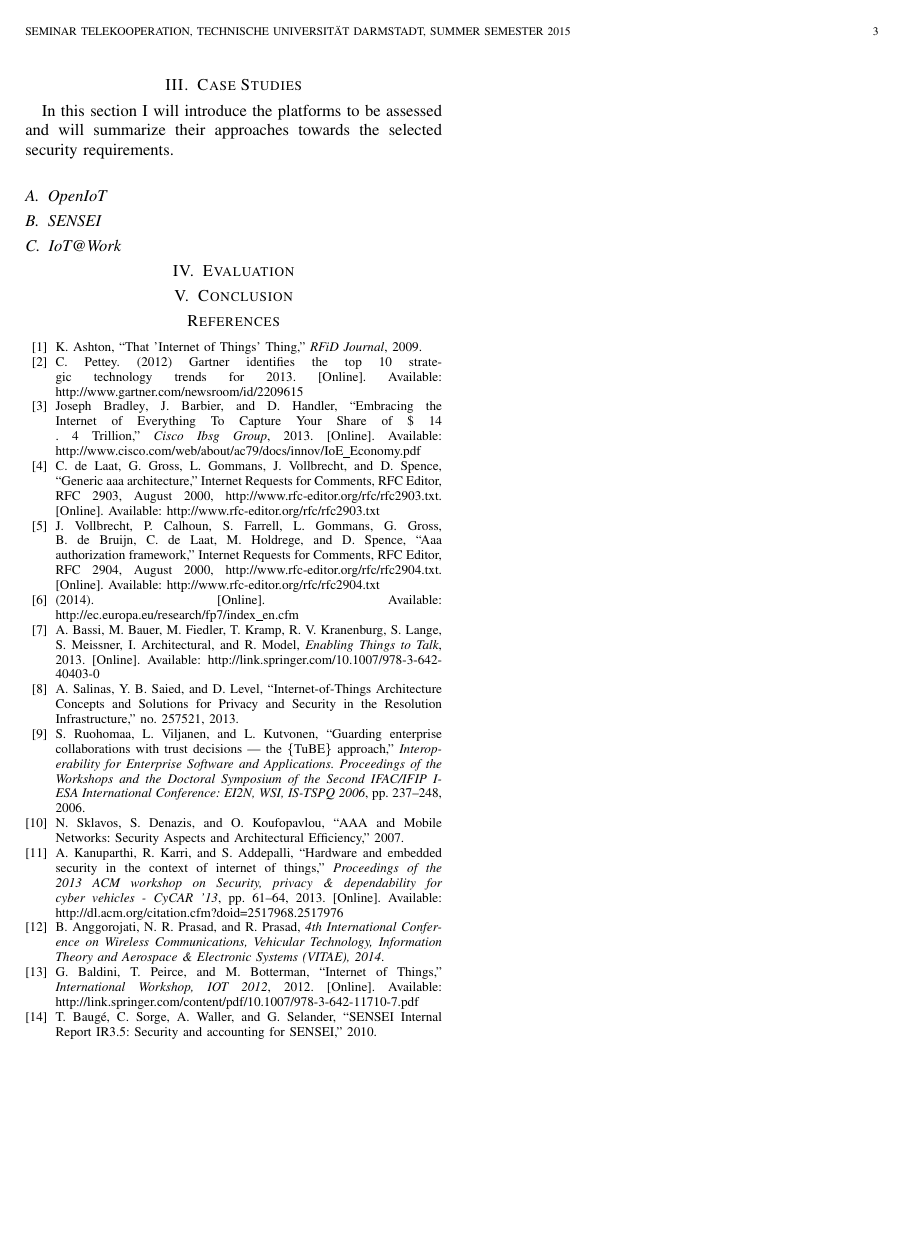
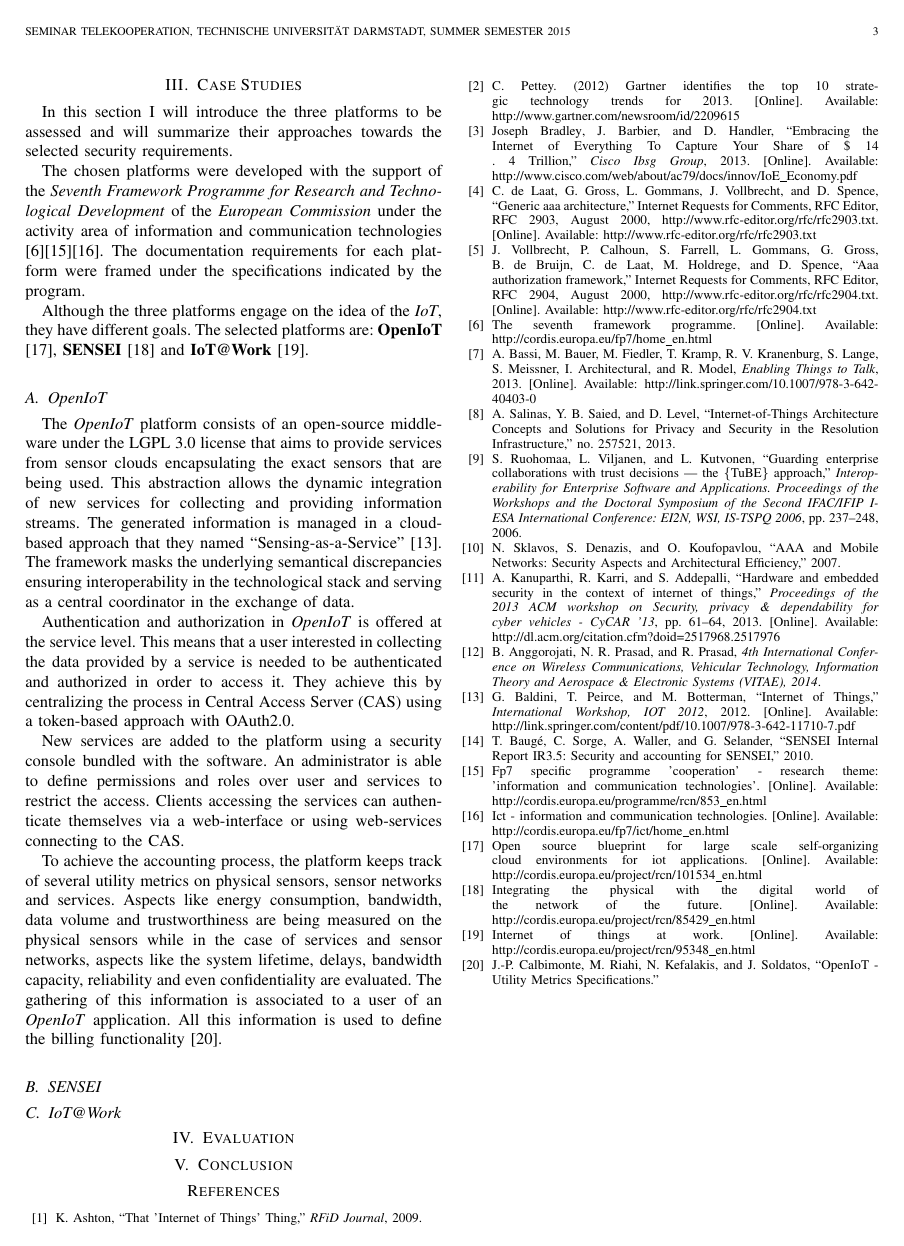
Before and after one commit to omrsin/IoTAAA-survey, a LaTeX paper (survey.tex, which reads surveyBib.bib): page 3 of 3. Compiled offline with pdfLaTeX.

Commit message:
Includes the description of OpenIoT

```diff
--- a/survey.tex
+++ b/survey.tex
@@ -86,13 +86,21 @@ AAA, IoT, Internet of Things, Authentication, Authorization, Accounting, Securit
 
 \section{Case Studies}
   % Introduce the section
-  In this section I will introduce the platforms to be assessed and will summarize their approaches towards the selected security requirements.
+  In this section I will introduce the three platforms to be assessed and will summarize their approaches towards the selected security requirements.
 
-  % Name the chosen systems that will be discussed and explain why were they selected.
+  % Name the chosen systems that will be discussed and explain why were they selected
+  The chosen platforms were developed with the support of the \emph{Seventh Framework Programme for Research and Technological Development} of the \emph{European Commission} under the activity area of information and communication technologies \cite{FP7}\cite{FP7-ICT}\cite{ICT}. The documentation requirements for each platform were framed under the specifications indicated by the program.
 
-  % TODO: Include some diagrams explaining the architecture of the systems. It might be a good idea in order to convey the general structure of their architectures
+  Although the three platforms engage on the idea of the \emph{IoT}, they have different goals. The selected platforms are: \textbf{OpenIoT} \cite{OpenIoT}, \textbf{SENSEI} \cite{SENSEI} and \textbf{IoT@Work} \cite{IoTWork}.
 
   \subsection{OpenIoT}
+  The \emph{OpenIoT} platform consists of an open-source middleware under the LGPL 3.0 license that aims to provide services from sensor clouds encapsulating the exact sensors that are being used. This abstraction allows the dynamic integration of new services for collecting and providing information streams. The generated information is managed in a cloud-based approach that they named ``Sensing-as-a-Service'' \cite{Baldini2012}.  The framework masks the underlying semantical discrepancies ensuring interoperability in the technological stack and serving as a central coordinator in the exchange of data.
+
+  Authentication and authorization in \emph{OpenIoT} is offered at the service level. This means that a user interested in collecting the data provided by a service is needed to be authenticated and authorized in order to access it. They achieve this by centralizing the process in Central Access Server (CAS) using a token-based approach with OAuth2.0.
+
+  New services are added to the platform using a security console bundled with the software. An administrator is able to define permissions and roles over user and services to restrict the access. Clients accessing the services can authenticate themselves via a web-interface or using web-services connecting to the CAS.
+
+  To achieve the accounting process, the platform keeps track of several utility metrics on physical sensors, sensor networks and services. Aspects like energy consumption, bandwidth, data volume and trustworthiness are being measured on the physical sensors while in the case of services and sensor networks, aspects like the system lifetime, delays, bandwidth capacity, reliability and even confidentiality are evaluated. The gathering of this information is associated to a user of an \emph{OpenIoT} application. All this information is used to define the billing functionality \cite{Calbimonte}.
 
   \subsection{SENSEI}
 
--- a/surveyBib.bib
+++ b/surveyBib.bib
@@ -320,11 +320,35 @@ year = {2012}
 	url = {http://www.rfc-editor.org/rfc/rfc2904.txt},
 	note = {\url{http://www.rfc-editor.org/rfc/rfc2904.txt}},
 }
-@online{FP7,
-	title = {},
-	year = 2014,
-	url = {http://ec.europa.eu/research/fp7/index\_en.cfm},
+@electronic{FP7,
+	title = {The Seventh Framework Programme},
+	url = {http://cordis.europa.eu/fp7/home\_en.html},
 	urldate = {2015-05-22}
+}
+@electronic{FP7-ICT,
+	title = {FP7 Specific programme 'Cooperation' - Research theme: 'Information and communication technologies'},
+	url = {http://cordis.europa.eu/programme/rcn/853\_en.html},
+	urldate = {2015-05-31}
+}
+@electronic{ICT,
+	title = {ICT - Information and Communication Technologies},
+	url = {http://cordis.europa.eu/fp7/ict/home\_en.html},
+	urldate = {2015-05-31}
+}
+@electronic{OpenIoT,
+	title = {Open Source blueprint for large scale self-organizing cloud environments for IoT applications},
+	url = {http://cordis.europa.eu/project/rcn/101534\_en.html},
+	urldate = {2015-05-31}
+}
+@electronic{SENSEI,
+	title = {Integrating the Physical with the Digital World of the Network of the Future},
+	url = {http://cordis.europa.eu/project/rcn/85429\_en.html},
+	urldate = {2015-05-31}
+}
+@electronic{IoTWork,
+	title = {Internet of Things at Work},
+	url = {http://cordis.europa.eu/project/rcn/95348\_en.html},
+	urldate = {2015-05-31}
 }
 @article{Ruohomaa2006,
 author = {Ruohomaa, Sini and Viljanen, Lea and Kutvonen, Lea},
@@ -364,3 +388,4 @@ mendeley-groups = {TK Seminar/Sources/SENSEI},
 title = {{SENSEI Internal Report IR3.5: Security and accounting for SENSEI}},
 year = {2010}
 }
+@misc{Calbimonte,
@@ -366,0 +395,2 @@ year = {2010}
+title = {{OpenIoT - Utility Metrics Specifications}}
+}
```
Also changed, not shown: survey.tex (10 more changed lines), surveyBib.bib (3 more changed lines).
